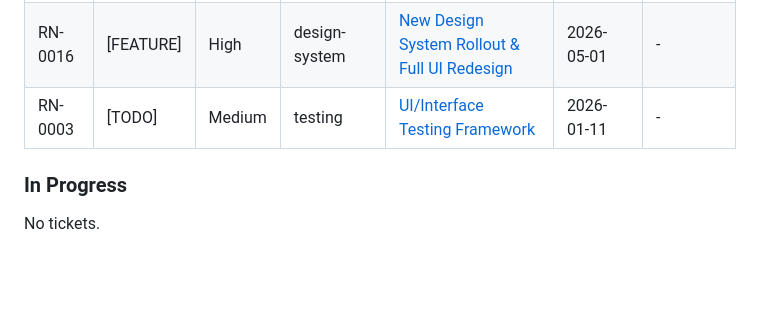
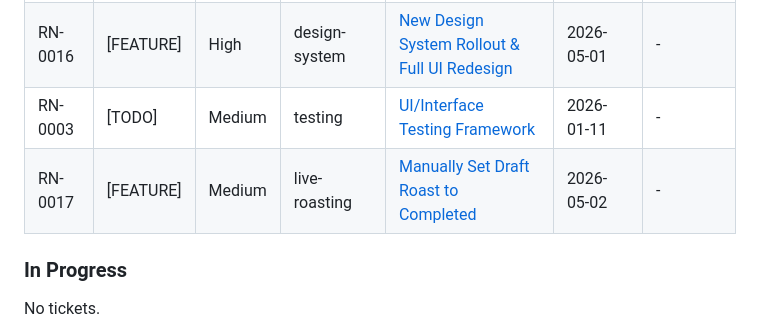
Before and after one commit to howieeeeeeeeee/roasting_note, a Markdown page: docs/backlog/README.md, the part around the change. Rendered like a GitHub page; blank space fills up the shorter version.

Commit message:
docs(backlog): add manual completion ticket

```diff
--- a/docs/backlog/README.md
+++ b/docs/backlog/README.md
@@ -32,6 +32,7 @@ Use `docs/backlog/TEMPLATE.md` when creating a new ticket.
 | RN-0015 | [BUG] | High | database-sync | [Make Database Sync Timestamp-Aware](./RN-0015-timestamp-aware-db-sync.md) | 2026-05-01 | - |
 | RN-0016 | [FEATURE] | High | design-system | [New Design System Rollout & Full UI Redesign](./RN-0016-design-system-rollout.md) | 2026-05-01 | - |
 | RN-0003 | [TODO] | Medium | testing | [UI/Interface Testing Framework](./RN-0003-ui-interface-testing-framework.md) | 2026-01-11 | - |
+| RN-0017 | [FEATURE] | Medium | live-roasting | [Manually Set Draft Roast to Completed](./RN-0017-manual-draft-complete.md) | 2026-05-02 | - |
 
 ### In Progress
 
```
Also changed, not shown: docs/backlog/RN-0017-manual-draft-complete.md (added, +70 -0 lines).
